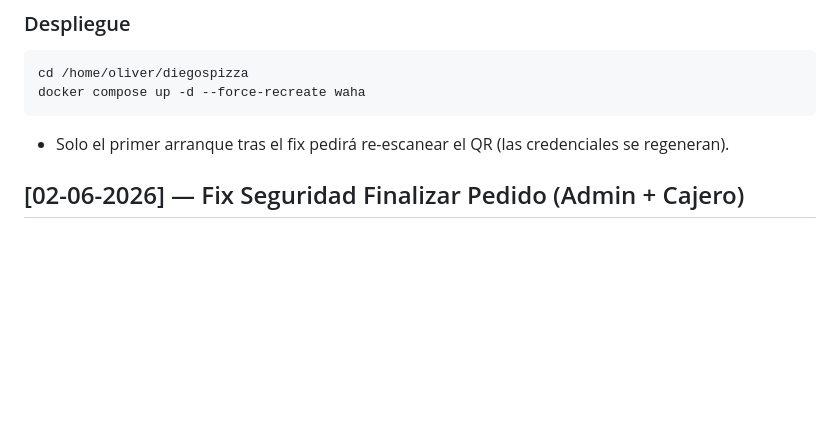
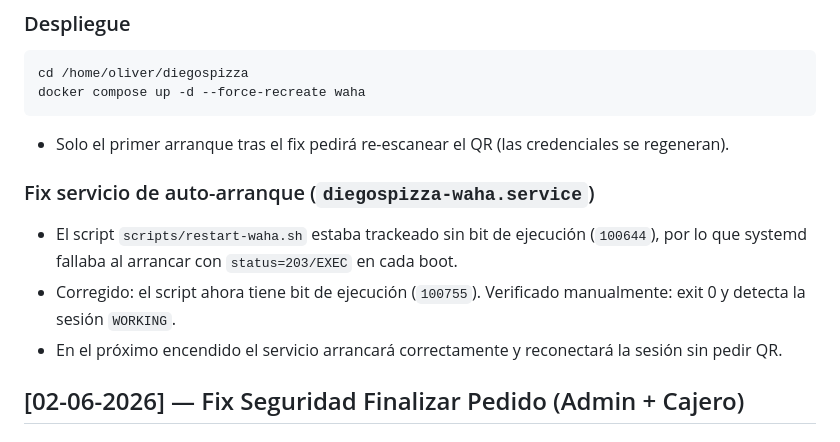
Before and after one commit to locuxtech-ship-it/diegospizza, a Markdown page: CHANGELOG.md, the part around the change. Drawn GitHub-style; blank space fills up the shorter version.

Commit message:
fix: dar bit de ejecucion a restart-waha.sh (service fallaba con 203/EXEC al boot)

````diff
--- a/CHANGELOG.md
+++ b/CHANGELOG.md
@@ -17,6 +17,11 @@ cd /home/oliver/diegospizza
 docker compose up -d --force-recreate waha
 ```
 - Solo el primer arranque tras el fix pedirá re-escanear el QR (las credenciales se regeneran).
+
+### Fix servicio de auto-arranque (`diegospizza-waha.service`)
+- El script `scripts/restart-waha.sh` estaba trackeado sin bit de ejecución (`100644`), por lo que systemd fallaba al arrancar con `status=203/EXEC` en cada boot.
+- Corregido: el script ahora tiene bit de ejecución (`100755`). Verificado manualmente: exit 0 y detecta la sesión `WORKING`.
+- En el próximo encendido el servicio arrancará correctamente y reconectará la sesión sin pedir QR.
 
 ## [02-06-2026] — Fix Seguridad Finalizar Pedido (Admin + Cajero)
 
````
